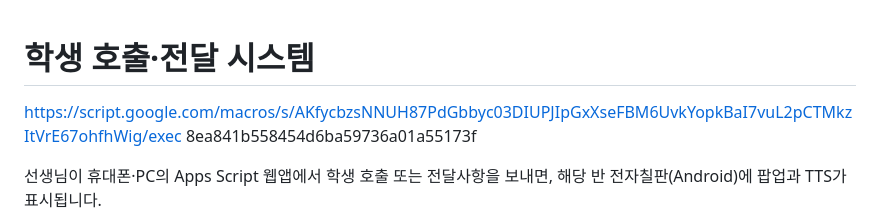
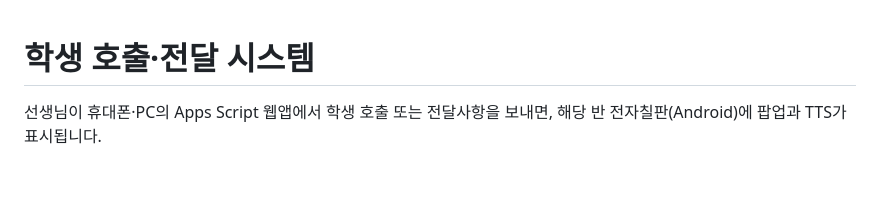
Before and after one commit to delayjeong/student-call-app, a Markdown page: README.md, the part around the change. GitHub-like rendering; blank space fills up the shorter version.

```diff
--- a/README.md
+++ b/README.md
@@ -1,6 +1,4 @@
 # 학생 호출·전달 시스템
-https://script.google.com/macros/s/AKfycbzsNNUH87PdGbbyc03DIUPJIpGxXseFBM6UvkYopkBaI7vuL2pCTMkzItVrE67ohfhWig/exec
-8ea841b558454d6ba59736a01a55173f
 
 선생님이 휴대폰·PC의 Apps Script 웹앱에서 학생 호출 또는 전달사항을 보내면, 해당 반 전자칠판(Android)에 팝업과 TTS가 표시됩니다.
 
```
